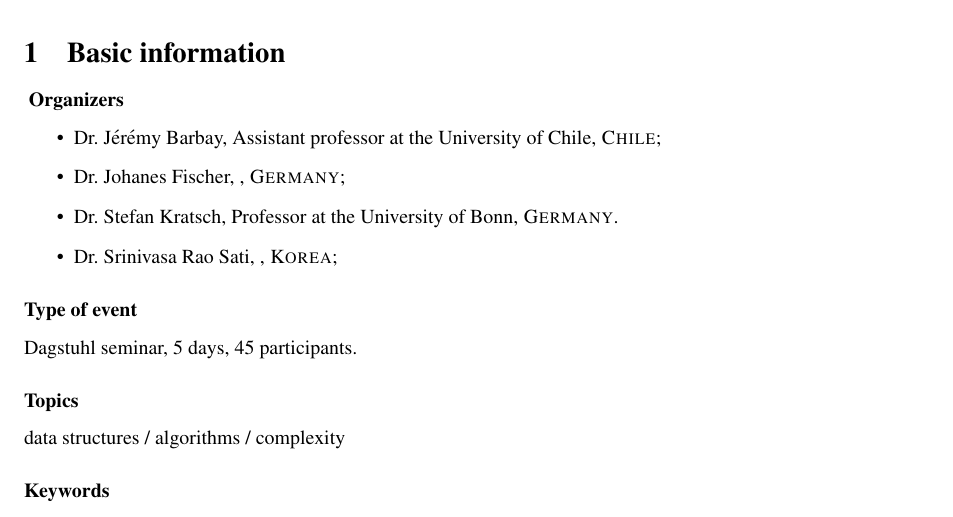
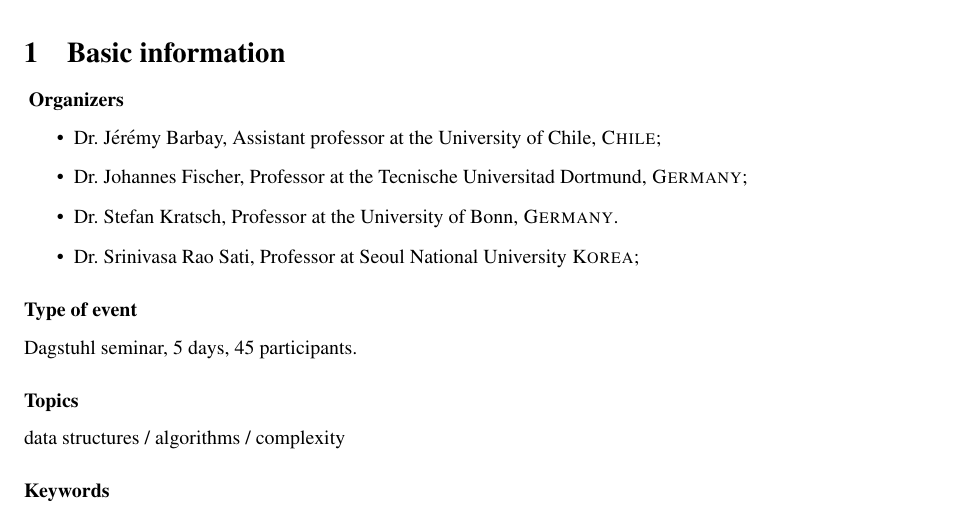
Before and after one commit to FineGrainedAnalysis/Workshop, a LaTeX paper (2017-WorkshopProposal-AdaptivityAndCompression.tex): part of page 1 of 8, cut so that both start at the same text. Compiled offline with pdfLaTeX.

Commit message:
Updated afiliations.

```diff
--- a/2017-WorkshopProposal-AdaptivityAndCompression.tex
+++ b/2017-WorkshopProposal-AdaptivityAndCompression.tex
@@ -72,9 +72,9 @@
 \subsubsection*{ Organizers}
 \begin{itemize}
 \item Dr.\ J\'er\'emy Barbay, Assistant professor at the University of Chile, \textsc{Chile};
-\item Dr.\ Johanes Fischer,  , \textsc{Germany};
+\item Dr.\ Johannes Fischer, Professor at the Tecnische Universitad Dortmund, \textsc{Germany};
 \item Dr.\ Stefan Kratsch,  Professor at the University of Bonn, \textsc{Germany}.
-\item Dr.\ Srinivasa Rao Sati, , \textsc{Korea};
+\item Dr.\ Srinivasa Rao Sati, Professor at Seoul National  University  \textsc{Korea};
 \end{itemize}
 
 \subsubsection*{Type of event}
```
